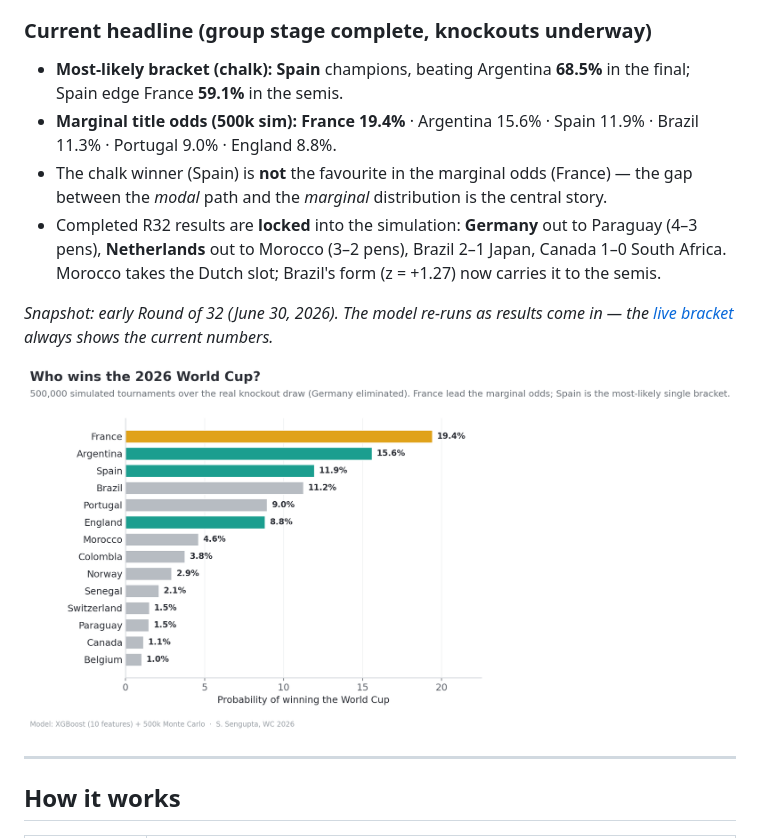
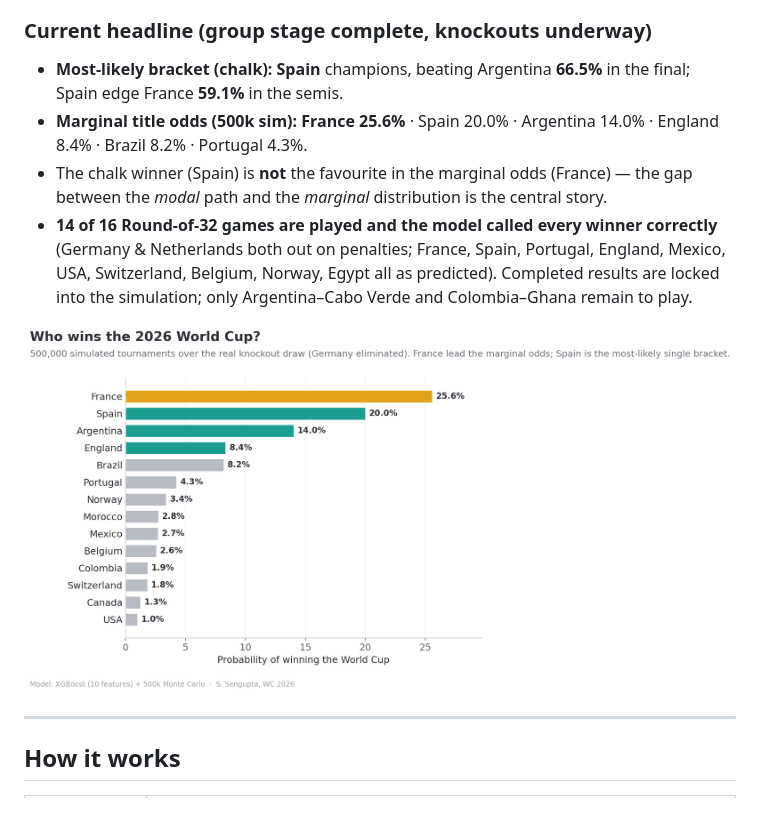
Before and after one commit to SROTRIYOSENGUPTA/wc2026-prediction, a Markdown page: README.md, the part around the change. Drawn GitHub-style; pictures changed too: article_charts/fig1_title_odds.png; blank space fills up the shorter version.

```diff
--- a/README.md
+++ b/README.md
@@ -24,17 +24,16 @@ it survives.
 
 ### Current headline (group stage complete, knockouts underway)
 
-- **Most-likely bracket (chalk):** **Spain** champions, beating Argentina **68.5%** in the final;
+- **Most-likely bracket (chalk):** **Spain** champions, beating Argentina **66.5%** in the final;
   Spain edge France **59.1%** in the semis.
-- **Marginal title odds (500k sim):** **France 19.4%** · Argentina 15.6% · Spain 11.9% ·
-  Brazil 11.3% · Portugal 9.0% · England 8.8%.
+- **Marginal title odds (500k sim):** **France 25.6%** · Spain 20.0% · Argentina 14.0% ·
+  England 8.4% · Brazil 8.2% · Portugal 4.3%.
 - The chalk winner (Spain) is **not** the favourite in the marginal odds (France) — the gap
   between the *modal* path and the *marginal* distribution is the central story.
-- Completed R32 results are **locked** into the simulation: **Germany** out to Paraguay (4–3 pens),
-  **Netherlands** out to Morocco (3–2 pens), Brazil 2–1 Japan, Canada 1–0 South Africa. Morocco
-  takes the Dutch slot; Brazil's form (z = +1.27) now carries it to the semis.
-
-_Snapshot: early Round of 32 (June 30, 2026). The model re-runs as results come in — the [live bracket](https://srotriyosengupta.github.io/wc2026-prediction/) always shows the current numbers._
+- **14 of 16 Round-of-32 games are played and the model called every winner correctly**
+  (Germany & Netherlands both out on penalties; France, Spain, Portugal, England, Mexico,
+  USA, Switzerland, Belgium, Norway, Egypt all as predicted). Completed results are locked
+  into the simulation; only Argentina–Cabo Verde and Colombia–Ghana remain to play.
 
 ![Title odds](article_charts/fig1_title_odds.png)
 
```
Also changed, not shown: article_charts/quantitative_results.md (+3 -3 lines), article_charts/fig2_progression.png, article_charts/fig_mc_convergence.png, article_charts/fig_posterior_title.png, article_charts/fig_shap_summary.png, 3 other files.
